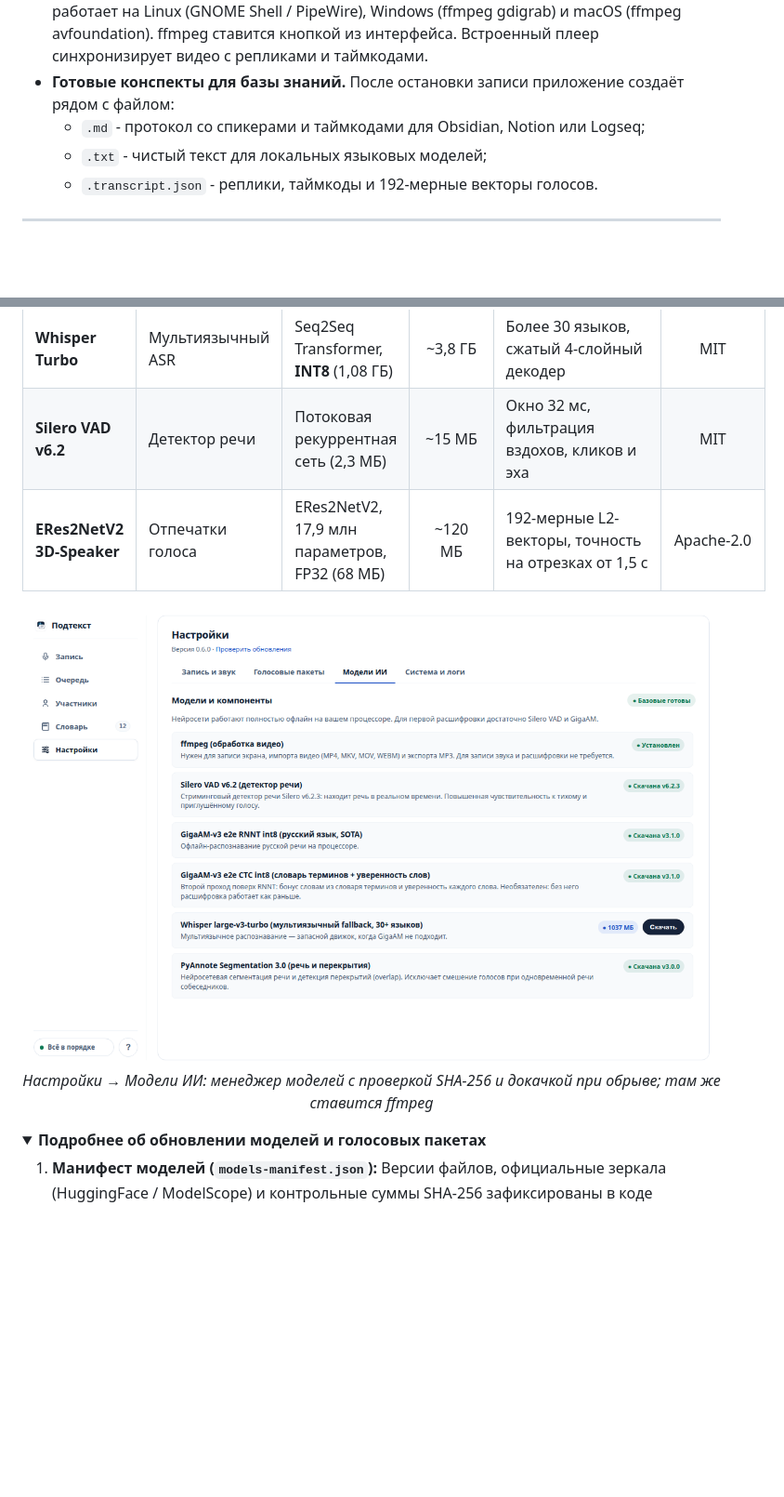
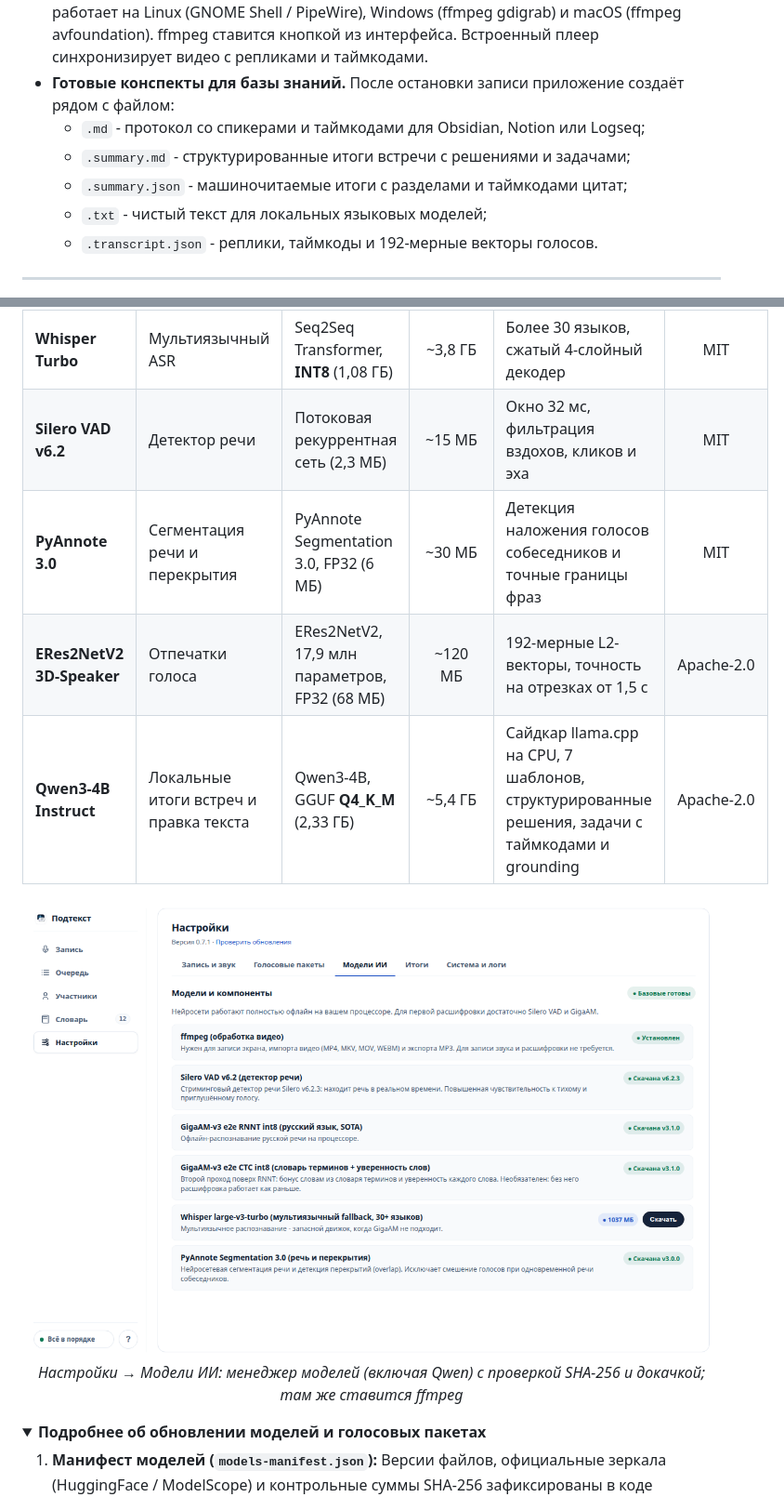
Before and after one commit to guest363/Podtekst, a Markdown page: README.md, 2 parts joined by grey strips. Shown at 93% size. Rendered like a GitHub page; pictures changed too: docs/screenshots/settings-models.png; folded sections open; blank space fills up the shorter version.

```diff
--- a/README.md
+++ b/README.md
@@ -34,6 +35,8 @@
 - **Синхронная запись экрана.** Рабочий стол или окно звонка записываются вместе с микрофоном и системным звуком. Видео и звук сохраняются в один MP4-файл. Захват работает на Linux (GNOME Shell / PipeWire), Windows (ffmpeg gdigrab) и macOS (ffmpeg avfoundation). ffmpeg ставится кнопкой из интерфейса. Встроенный плеер синхронизирует видео с репликами и таймкодами.
 - **Готовые конспекты для базы знаний.** После остановки записи приложение создаёт рядом с файлом:
   - `.md` - протокол со спикерами и таймкодами для Obsidian, Notion или Logseq;
+  - `.summary.md` - структурированные итоги встречи с решениями и задачами;
+  - `.summary.json` - машиночитаемые итоги с разделами и таймкодами цитат;
   - `.txt` - чистый текст для локальных языковых моделей;
   - `.transcript.json` - реплики, таймкоды и 192-мерные векторы голосов.
 
@@ -181,11 +186,13 @@ cd podtekst
 | **GigaAM-v3 e2e CTC** | Словарь терминов и уверенность слов | Conformer-CTC, 242 млн параметров, **INT8** (225 МБ) | ~600 МБ | Второй проход: точность профессиональной лексики, подсказки на слух и оценка уверенности слов | MIT |
 | **Whisper Turbo** | Мультиязычный ASR | Seq2Seq Transformer, **INT8** (1,08 ГБ) | ~3,8 ГБ | Более 30 языков, сжатый 4-слойный декодер | MIT |
 | **Silero VAD v6.2** | Детектор речи | Потоковая рекуррентная сеть (2,3 МБ) | ~15 МБ | Окно 32 мс, фильтрация вздохов, кликов и эха | MIT |
+| **PyAnnote 3.0** | Сегментация речи и перекрытия | PyAnnote Segmentation 3.0, FP32 (6 МБ) | ~30 МБ | Детекция наложения голосов собеседников и точные границы фраз | MIT |
 | **ERes2NetV2 3D-Speaker** | Отпечатки голоса | ERes2NetV2, 17,9 млн параметров, FP32 (68 МБ) | ~120 МБ | 192-мерные L2-векторы, точность на отрезках от 1,5 с | Apache-2.0 |
+| **Qwen3-4B Instruct** | Локальные итоги встреч и правка текста | Qwen3-4B, GGUF **Q4_K_M** (2,33 ГБ) | ~5,4 ГБ | Сайдкар llama.cpp на CPU, 7 шаблонов, структурированные решения, задачи с таймкодами и grounding | Apache-2.0 |
 
 <div align="center">
   <img src="docs/screenshots/settings-models.png" alt="Раздел «Модели ИИ»: модели и ffmpeg" width="880" />
-  <p><em>Настройки → Модели ИИ: менеджер моделей с проверкой SHA-256 и докачкой при обрыве; там же ставится ffmpeg</em></p>
+  <p><em>Настройки → Модели ИИ: менеджер моделей (включая Qwen) с проверкой SHA-256 и докачкой; там же ставится ffmpeg</em></p>
 </div>
 
 <details>
```
Also changed, not shown: other parts of README.md (+15 -10 lines), ROADMAP.md (+18 -15 lines), docs/screenshots/demo-walkthrough.gif, docs/screenshots/transcript-view.png, site/assets/og-image.png, 4 other files.
